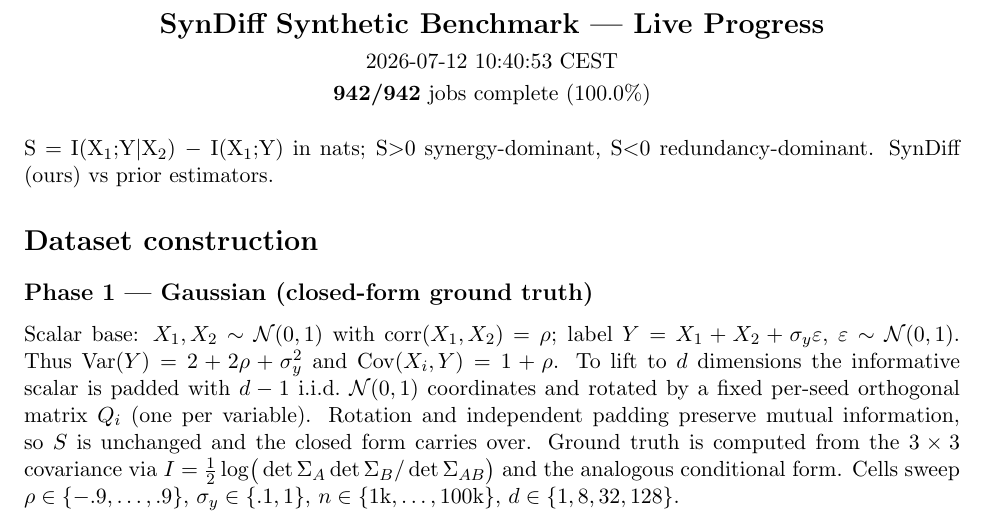
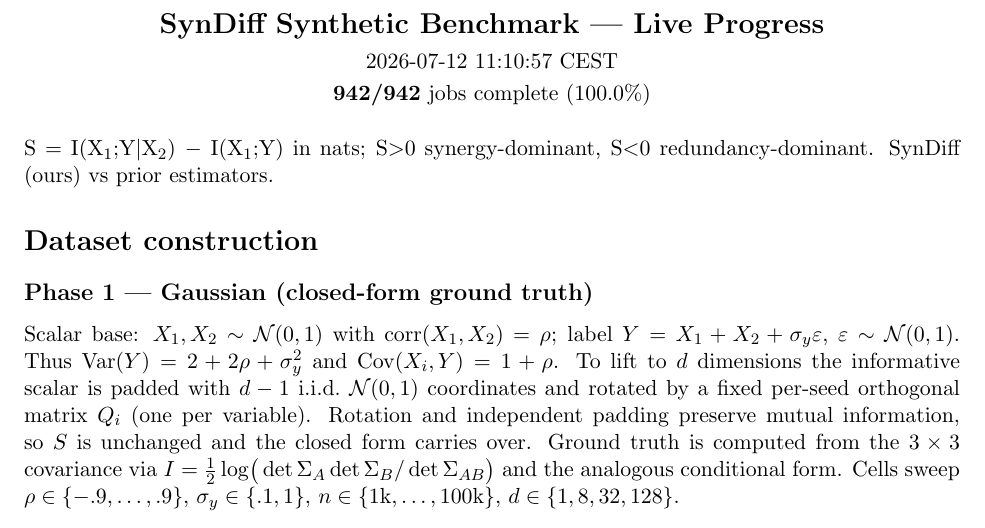
Before and after one commit to kkontras/PID_SSL, a LaTeX document (reports/syndiff_progress.tex): part of page 1 of 3, cut so that both start at the same text. Compiled offline with pdfLaTeX.

Commit message:
syndiff progress 2026-07-12 11:10:57 CEST

```diff
--- a/reports/syndiff_progress.tex
+++ b/reports/syndiff_progress.tex
@@ -3,7 +3,7 @@
 \usepackage{longtable}\usepackage{amsmath}\usepackage{amssymb}
 \begin{document}
 \begin{center}{\Large\textbf{SynDiff Synthetic Benchmark — Live Progress}}\\[4pt]
-2026-07-12 10:40:53 CEST\\[2pt]
+2026-07-12 11:10:57 CEST\\[2pt]
 \textbf{942/942} jobs complete (100.0\%)\end{center}
 \vspace{6pt}
 S $=$ I(X$_1$;Y$|$X$_2$) $-$ I(X$_1$;Y) in nats; S$>$0 synergy-dominant, S$<$0 redundancy-dominant. SynDiff (ours) vs prior estimators.
```
Also changed, not shown: reports/syndiff_progress.pdf.
